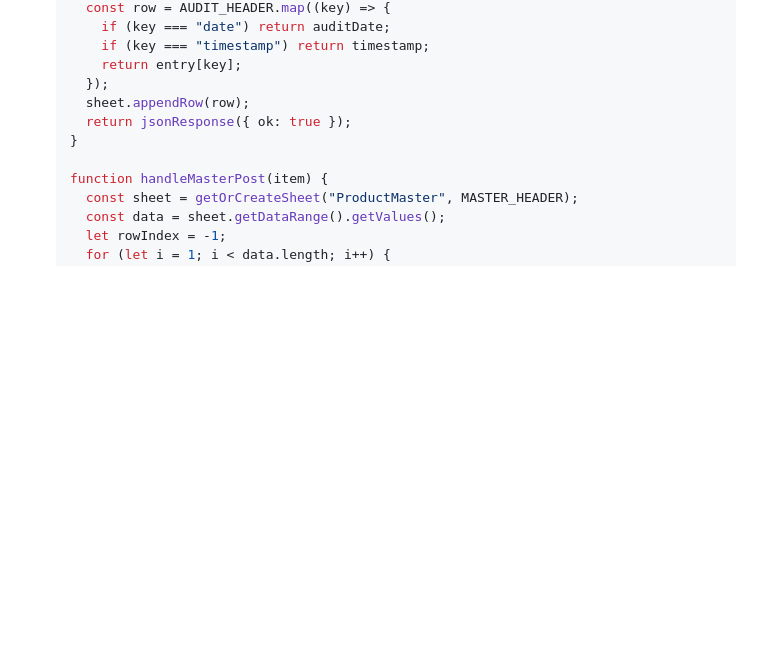
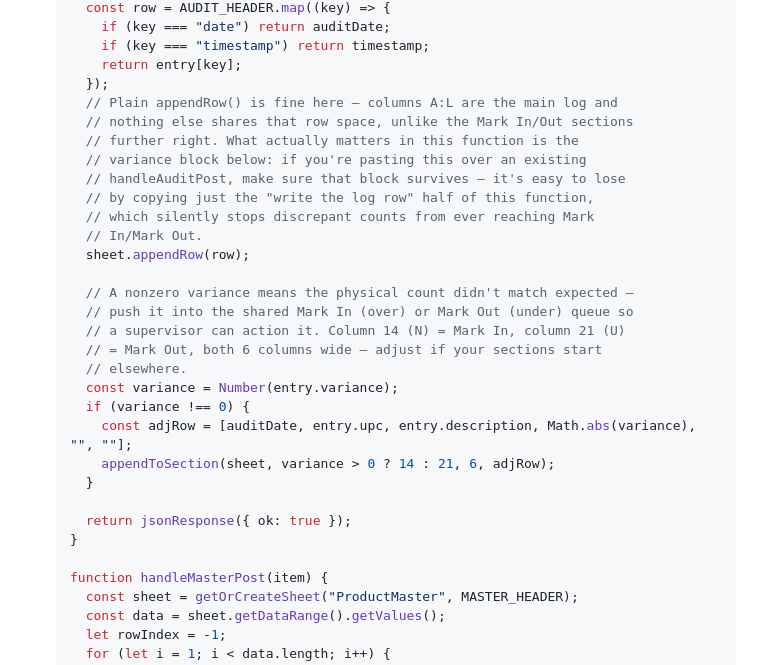
Before and after one commit to LeeGordonSnyder/Audit-project, a Markdown page: README.md, the part around the change. GitHub-like rendering; blank space fills up the shorter version.

Commit message:
Restore variance push to Mark In/Out in handleAuditPost reference
The live Code.gs's handleAuditPost had lost its variance check
entirely — it only wrote the raw log row via appendRow() and
returned, so a discrepant count never reached the Mark In/Mark Out
sections. This matches the README's own "base setup" reference,
which was always the minimal starting version — pasting it over an
enhanced handleAuditPost (e.g. while applying the date fix or the
appendToSection updates) would have silently dropped the variance
block along with it.

Folded the variance push permanently into the README's canonical
handleAuditPost using the already-defined appendToSection, with a
comment calling out exactly this failure mode, so a future full-
function paste can't lose it again.

Co-Authored-By: Claude Sonnet 5 <noreply@anthropic.com>
Claude-Session: https://claude.ai/code/session_01VkTUkEhJMaRP3rTvdXnuQQ

```diff
--- a/README.md
+++ b/README.md
@@ -196,7 +196,27 @@ Setup, if you're starting fresh or need to redeploy:
        if (key === "timestamp") return timestamp;
        return entry[key];
      });
+     // Plain appendRow() is fine here — columns A:L are the main log and
+     // nothing else shares that row space, unlike the Mark In/Out sections
+     // further right. What actually matters in this function is the
+     // variance block below: if you're pasting this over an existing
+     // handleAuditPost, make sure that block survives — it's easy to lose
+     // by copying just the "write the log row" half of this function,
+     // which silently stops discrepant counts from ever reaching Mark
+     // In/Mark Out.
      sheet.appendRow(row);
+
+     // A nonzero variance means the physical count didn't match expected —
+     // push it into the shared Mark In (over) or Mark Out (under) queue so
+     // a supervisor can action it. Column 14 (N) = Mark In, column 21 (U)
+     // = Mark Out, both 6 columns wide — adjust if your sections start
+     // elsewhere.
+     const variance = Number(entry.variance);
+     if (variance !== 0) {
+       const adjRow = [auditDate, entry.upc, entry.description, Math.abs(variance), "", ""];
+       appendToSection(sheet, variance > 0 ? 14 : 21, 6, adjRow);
+     }
+
      return jsonResponse({ ok: true });
    }
 
```
